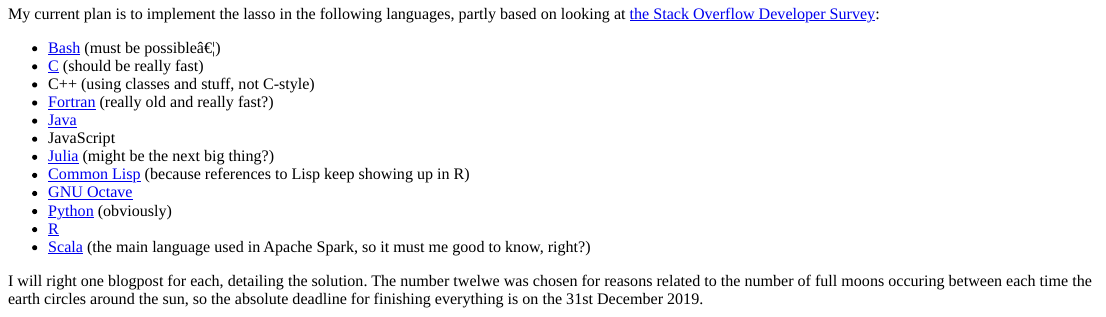
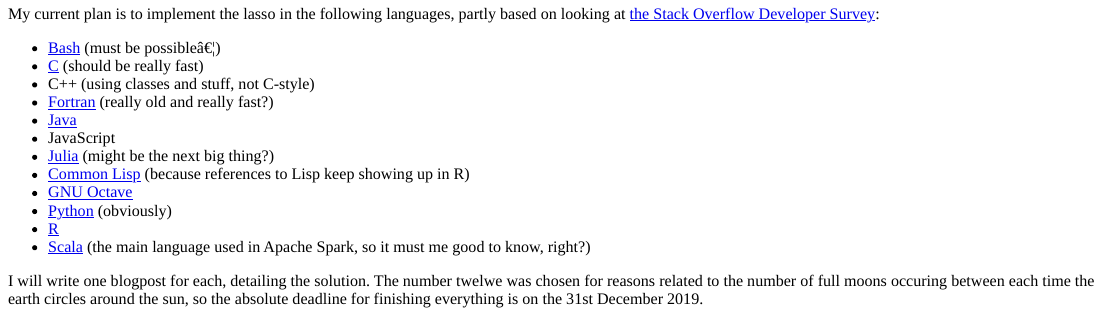
Before and after one commit to osorensen/website, an R Markdown document (content/post/2018-12-28-lasso-in-twelve-languages.Rmd): the page in a window 1100 px wide, from 2400 px down. The pictures show the output file content/post/2018-12-28-lasso-in-twelve-languages.html that the author committed with the source, opened offline.

Commit message:
Corrected typo

```diff
--- a/content/post/2018-12-28-lasso-in-twelve-languages.Rmd
+++ b/content/post/2018-12-28-lasso-in-twelve-languages.Rmd
@@ -92,4 +92,4 @@
 * [R](https://www.r-project.org/)
 * [Scala](https://www.scala-lang.org/) (the main language used in Apache Spark, so it must me good to know, right?)
 
-I will right one blogpost for each, detailing the solution. The number twelwe was chosen for reasons related to the number of full moons occuring between each time the earth circles around the sun, so the absolute deadline for finishing everything is on the 31st December 2019.
+I will write one blogpost for each, detailing the solution. The number twelwe was chosen for reasons related to the number of full moons occuring between each time the earth circles around the sun, so the absolute deadline for finishing everything is on the 31st December 2019.
```
Also changed, not shown: content/post/2018-12-28-lasso-in-twelve-languages.html, static/post/2018-12-28-lasso-in-twelve-languages_files/figure-html/unnamed-chunk-2-1.png, 4 other files.
